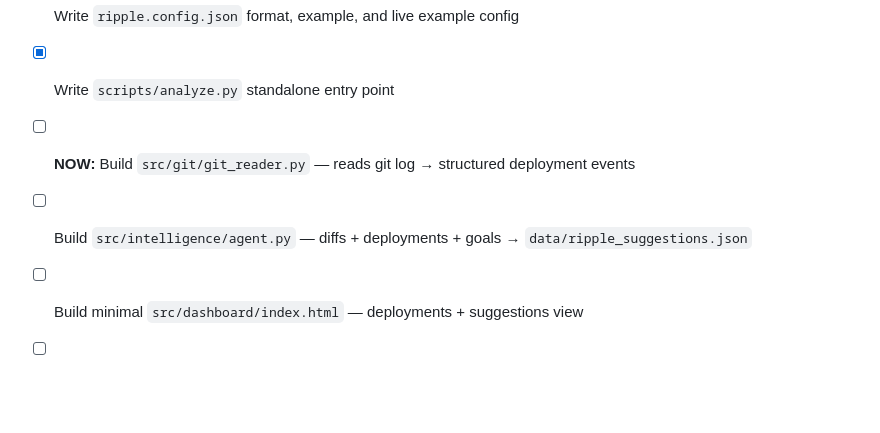
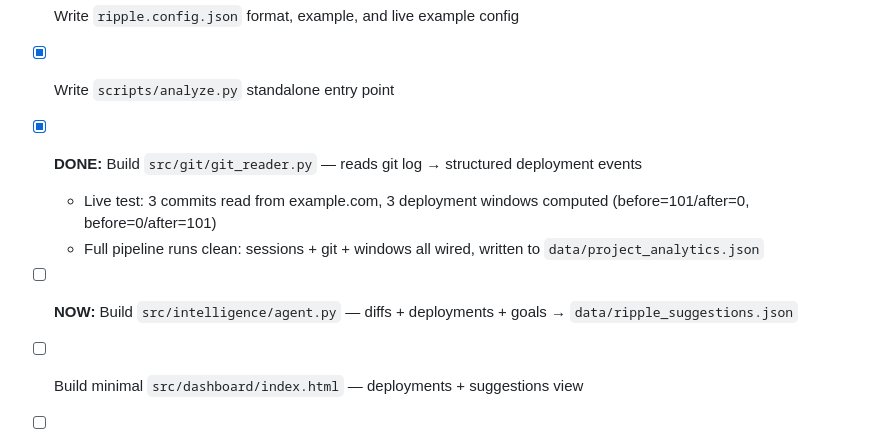
Before and after one commit to halseide/ripple, a Markdown page: docs/PIPELINE.md, the part around the change. Drawn GitHub-style; blank space fills up the shorter version.

Commit message:
[Sync] PIPELINE.md -- git_reader done, intelligence layer is NOW

```diff
--- a/docs/PIPELINE.md
+++ b/docs/PIPELINE.md
@@ -95,8 +95,10 @@ Answer these in order — the first one that fails means re-evaluate:
 - [x] Extract session_analytics.py → `src/analytics/session_analytics.py`
 - [x] Write `ripple.config.json` format, example, and live example config
 - [x] Write `scripts/analyze.py` standalone entry point
-- [ ] **NOW:** Build `src/git/git_reader.py` — reads git log → structured deployment events
-- [ ] Build `src/intelligence/agent.py` — diffs + deployments + goals → `data/ripple_suggestions.json`
+- [x] **DONE:** Build `src/git/git_reader.py` — reads git log → structured deployment events
+  - Live test: 3 commits read from example.com, 3 deployment windows computed (before=101/after=0, before=0/after=101)
+  - Full pipeline runs clean: sessions + git + windows all wired, written to `data/project_analytics.json`
+- [ ] **NOW:** Build `src/intelligence/agent.py` — diffs + deployments + goals → `data/ripple_suggestions.json`
 - [ ] Build minimal `src/dashboard/index.html` — deployments + suggestions view
 - [ ] Run `scripts/analyze.py` against example.com live data end-to-end
 - [ ] **GATE CHECK:** Are first 2 suggestions specific and grounded? Yes → advance to Test stage
```
